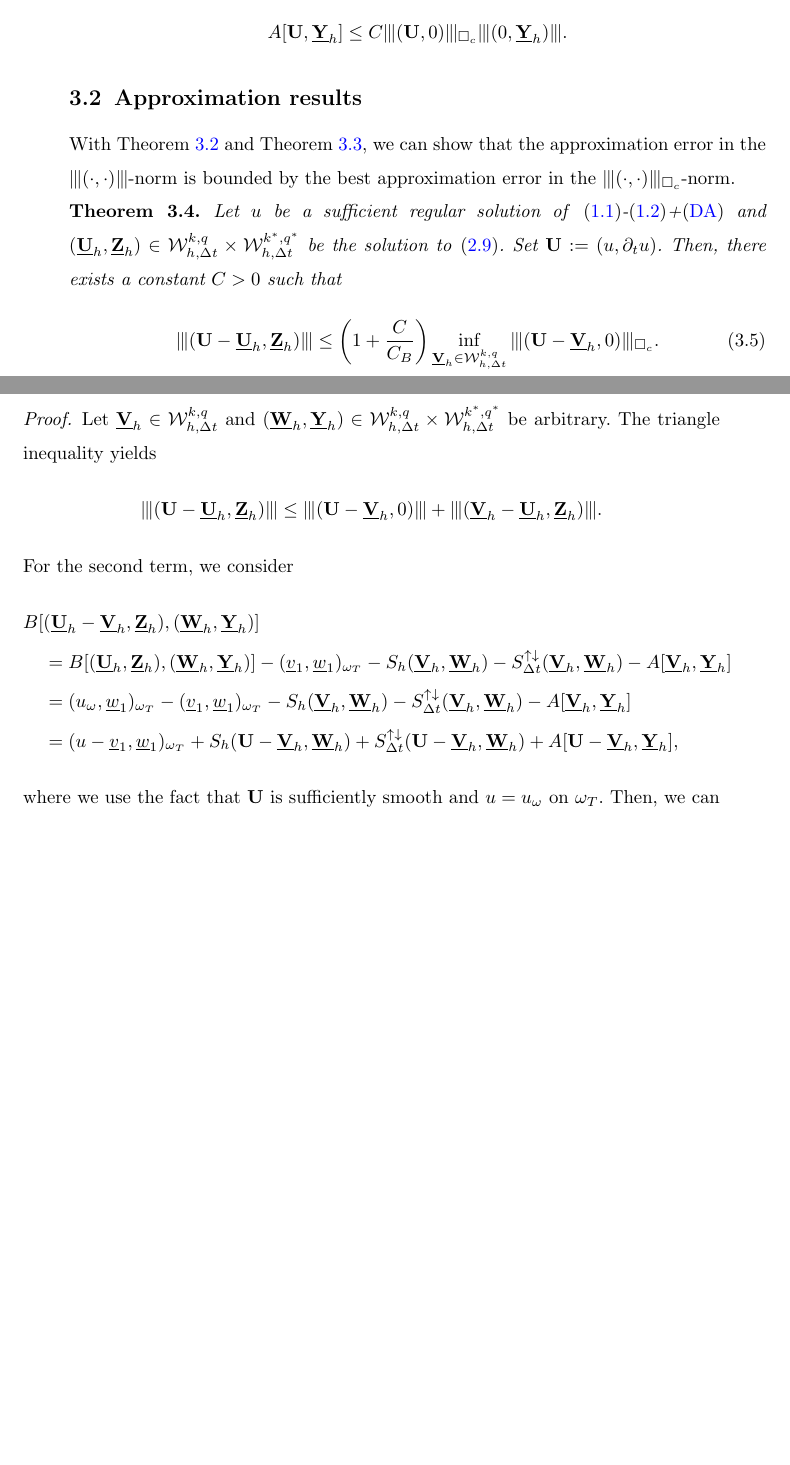
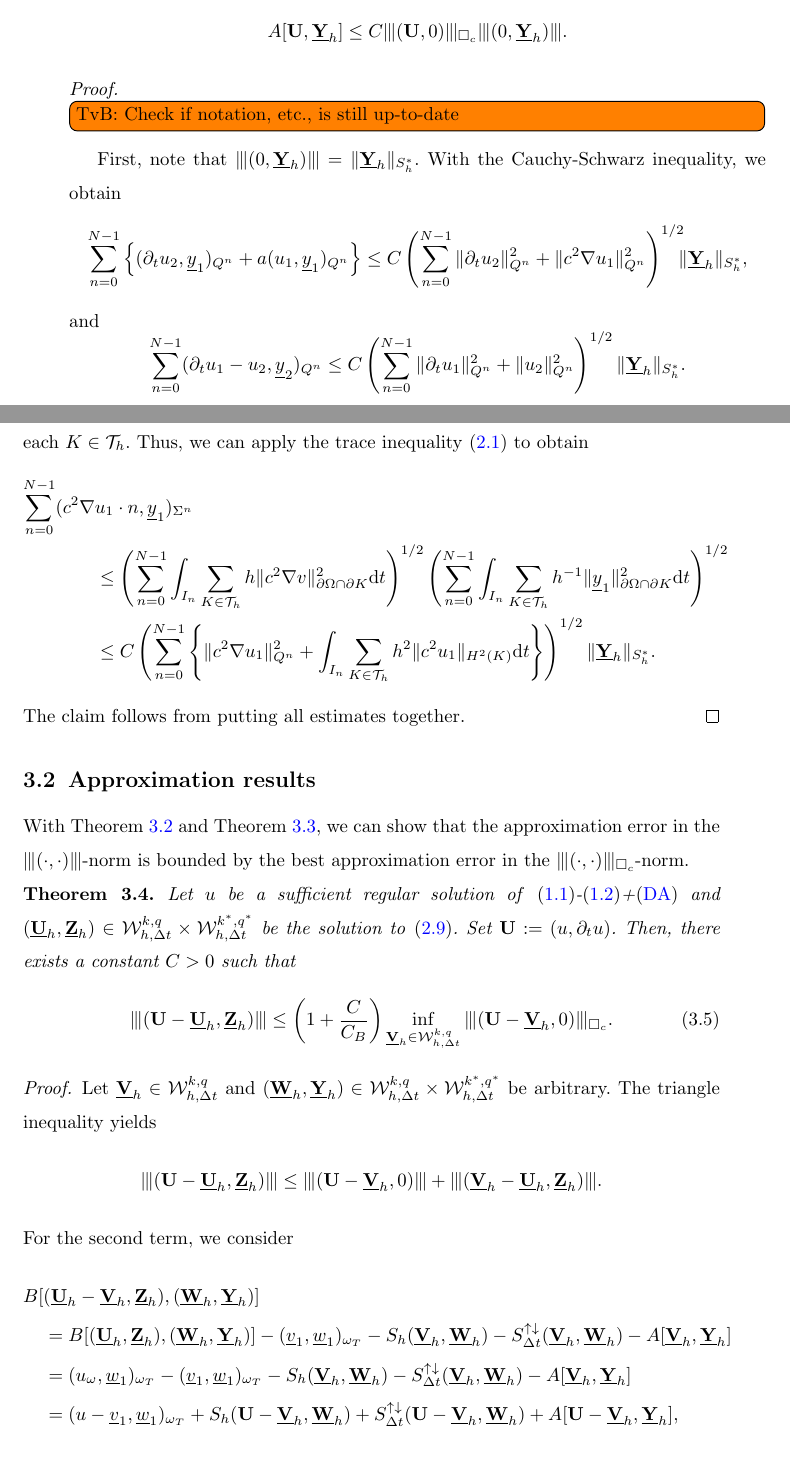
Before and after one commit to TimvanBeeck/waveUC_discCoefs, a LaTeX paper (tex/main.tex): two parts of pages 10 and 11 of 22, joined at a grey line, cut so that both start at the same text, the shorter picture padded with empty space. Compiled offline with pdfLaTeX.

Commit message:
Minor on revision

```diff
--- a/tex/main.tex
+++ b/tex/main.tex
@@ -528,9 +528,10 @@ If $\mathbf{U}|_{Q^n} \in [H^1(Q^n) \cap L^2(0,T;H^2(\mathcal{T}_h))] \times H^1
         A[\mathbf{U},\Yh] \le C \tnorm{(\mathbf{U}, 0)}_{\wop} \tnorm{(0,\Yh)}.
     \end{equation*}
 \end{lem}
-\begin{comment}
+
 \begin{proof}
-    First, note that $\tnorm{(0,\Yh)} = \Vert \Yh \Vert_{S_h^\ast}$. Using the Cauchy-Schwarz inequality, we obtain
+    \todo[inline]{TvB: Check if notation, etc., is still up-to-date}
+    First, note that $\tnorm{(0,\Yh)} = \Vert \Yh \Vert_{S_h^\ast}$. With the Cauchy-Schwarz inequality, we obtain
     \begin{equation*}
         \sum_{n = 0}^{N-1} \left\{ (\dt u_2, \underline{y}_1)_{Q^n} + a(u_1,\underline{y}_1)_{Q^n} \right\} \le C \left( \sum_{n = 0}^{N-1} \Vert \dt u_2 \Vert^2_{Q^n} + \Vert c^2 \nabla u_1 \Vert^2_{Q^n} \right)^{1/2} \! \! \! \Vert \Yh \Vert_{S_h^{\ast}},
     \end{equation*}
@@ -544,9 +545,9 @@ If $\mathbf{U}|_{Q^n} \in [H^1(Q^n) \cap L^2(0,T;H^2(\mathcal{T}_h))] \times H^1
         &\le \left( \sum_{n = 0}^{N-1} \int_{I_n} \sum_{K \in \mathcal{T}_h} h \Vert c^2 \nabla v \Vert_{\partial \Omega \cap \partial K}^2 \dT \right)^{1/2} \left( \sum_{n = 0}^{N-1} \int_{I_n} \sum_{K \in \mathcal{T}_h} h^{-1} \Vert \underline{y}_1 \Vert_{\partial \Omega \cap \partial K}^2 \dT \right)^{1/2} \\
         &\le C \left( \sum_{n = 0}^{N-1} \left\{ \Vert c^2 \nabla u_1 \Vert^2_{Q^n} + \int_{I_n} \sum_{K \in \mathcal{T}_h} h^2 \Vert c^2 u_1 \Vert_{H^2(K)} \dT \right\} \right)^{1/2} \Vert \Yh \Vert_{S_h^{\ast}}.
     \end{align*}
-    Putting all estimates together, the claim follows.
+    The claim follows from putting all estimates together.
 \end{proof}
-\end{comment}
+
 
 \subsection{Approximation results}\label{sec:analysis:approx}
 With \cref{cor:infsup} and \cref{lem:continuityA}, we can show that the approximation error in the $\tnorm{(\cdot,\cdot)}$-norm is bounded by the best approximation error in the $\tnorm{(\cdot,\cdot)}_{\wop}$-norm.
```
Also changed, not shown: review/response/letter.tex (+2 -0 lines), tex/main.tex (2 more changed lines).
